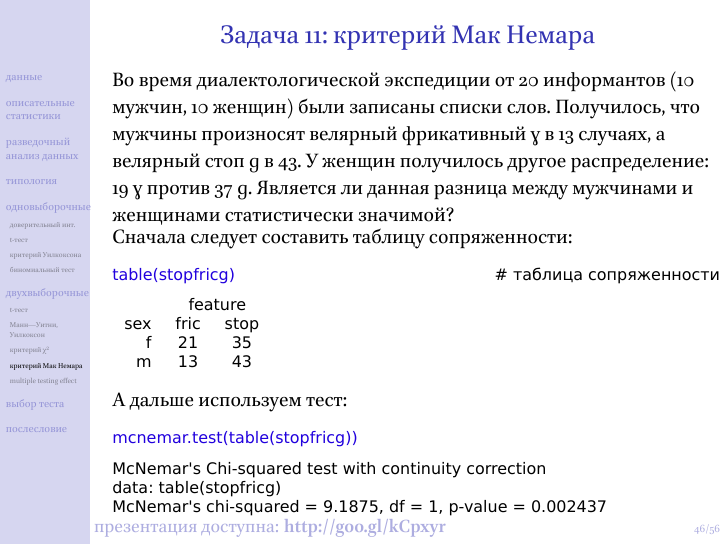
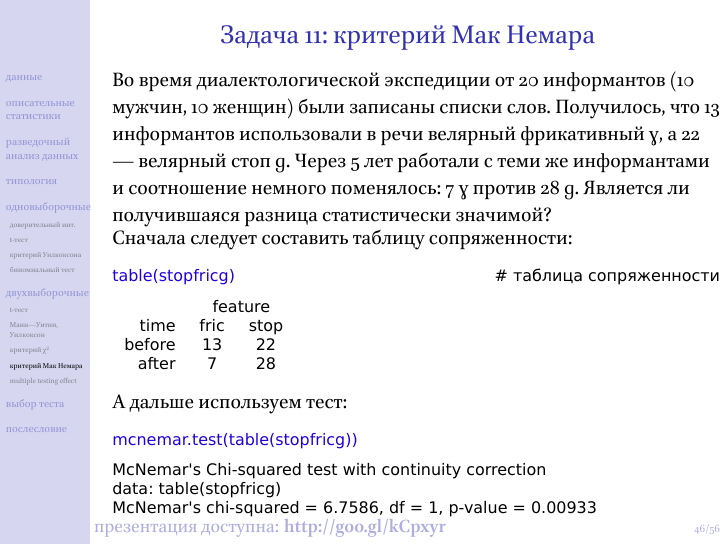
Before and after one commit to agricolamz/hse-r-for-linguists, LaTeX slides (4. Descriptive statistics/descriptive_and_simple_statistics.tex): page 55 of 65. The pictures show the PDF file 4. Descriptive statistics/descriptive_and_simple_statistics.pdf that the author committed with the source.

Commit message:
corrected McNemar

```diff
--- a/4. Descriptive statistics/descriptive_and_simple_statistics.tex
+++ b/4. Descriptive statistics/descriptive_and_simple_statistics.tex
@@ -610,7 +610,7 @@ data:  table(dialect)\\
 парный
 \end{frame}
 \begin{frame}{Задача 11: критерий Мак Немара}
-Во время диалектологической экспедиции от 20 информантов (10 мужчин, 10 женщин) были записаны списки слов. Получилось, что мужчины произносят велярный фрикативный ɣ в 13 случаях, а велярный стоп ɡ в 43. У женщин получилось другое распределение: 19 ɣ против 37 ɡ. Является ли данная разница между мужчинами и женщинами статистически значимой?
+Во время диалектологической экспедиции от 20 информантов (10 мужчин, 10 женщин) были записаны списки слов. Получилось, что 13 информантов использовали в речи велярный фрикативный ɣ, а 22 — велярный стоп ɡ. Через 5 лет работали с теми же информантами и соотношение немного поменялось: 7 ɣ против 28 ɡ. Является ли получившаяся разница статистически значимой?
 \vfill
 Сначала следует составить таблицу сопряженности:
 \scriptsize
@@ -618,9 +618,9 @@ data:  table(dialect)\\
 \alert{table(stopfricg)}\hfill \# таблица сопряженности\medskip\\
 \begin{tabular}{rcc}
  & \multicolumn{ 2}{c}{feature} \\
-sex & fric & stop \\
-f & 21 & 35 \\
-m & 13 & 43 \\
+time & fric & stop \\
+before & 13 & 22 \\
+after & 7 & 28 \\
 \end{tabular}
 \end{alltt}
 \normalsize
@@ -630,7 +630,7 @@ m & 13 & 43 \\
 \alert{mcnemar.test(table(stopfricg))}\medskip\\
 McNemar's Chi-squared test with continuity correction\\
 data:  table(stopfricg)\\
-McNemar's chi-squared = 9.1875, df = 1, p-value = 0.002437\\
+McNemar's chi-squared = 6.7586, df = 1, p-value = 0.00933\\
 \end{alltt}
 \normalsize
 \end{frame}
```
Also changed, not shown: 4. Descriptive statistics/descriptive_and_simple_statistics.pdf, README.md.
